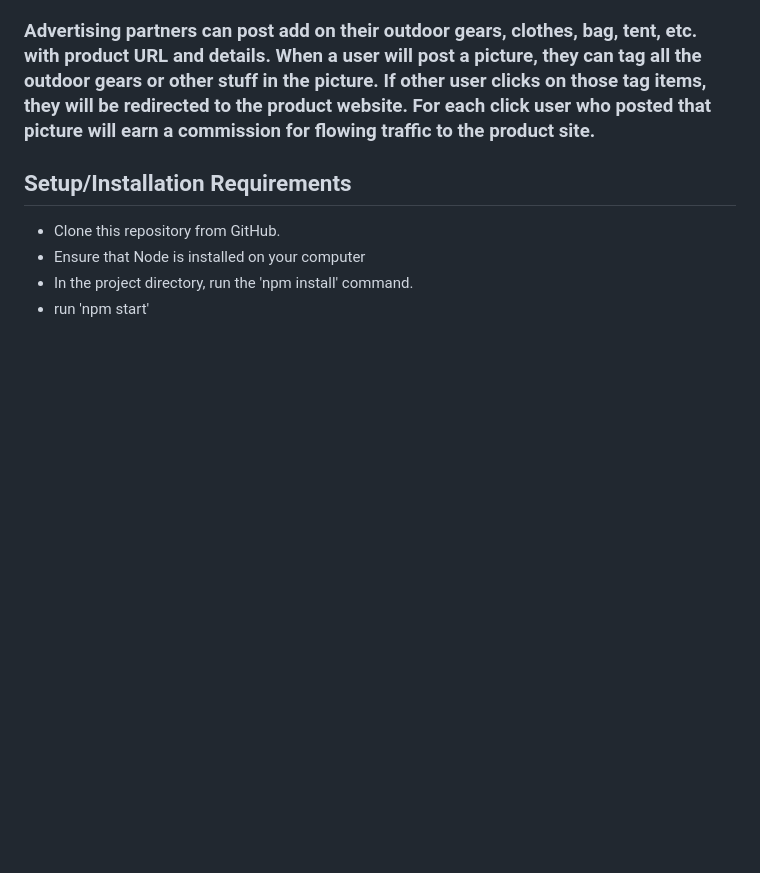
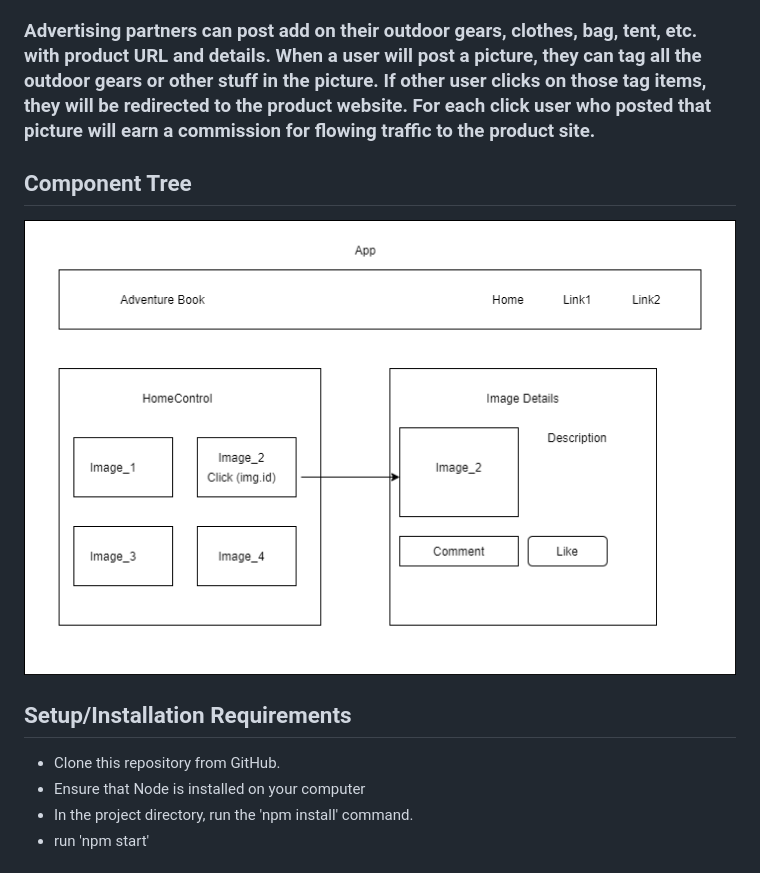
Before and after one commit to nitundatta8/adventure-book-react, a Markdown page: README.md, the part around the change. Drawn GitHub-style; pictures changed too: public/capstoneDiagram1.png (added); blank space fills up the shorter version.

Commit message:
add initial component diagram, it will evolve from time to times

```diff
--- a/README.md
+++ b/README.md
@@ -7,6 +7,9 @@ _July 17, 2020_
 
 ### Adventure lovers can share their outdoor activity pictures and stories on this website. So other users can view  their pictures and learn about places and activities. Users can comment and like the picture.
 ### Advertising partners can post add on their outdoor gears, clothes, bag, tent, etc. with product URL and details. When a user will post a picture, they can tag all the outdoor gears or other stuff in the picture. If other user clicks on those tag items, they will be redirected to the product website. For each click user who posted that picture will earn a commission for flowing traffic to the product site.
+
+## Component Tree
+![Diagram](./public/capstoneDiagram1.png)
 
 ## Setup/Installation Requirements
 
```
